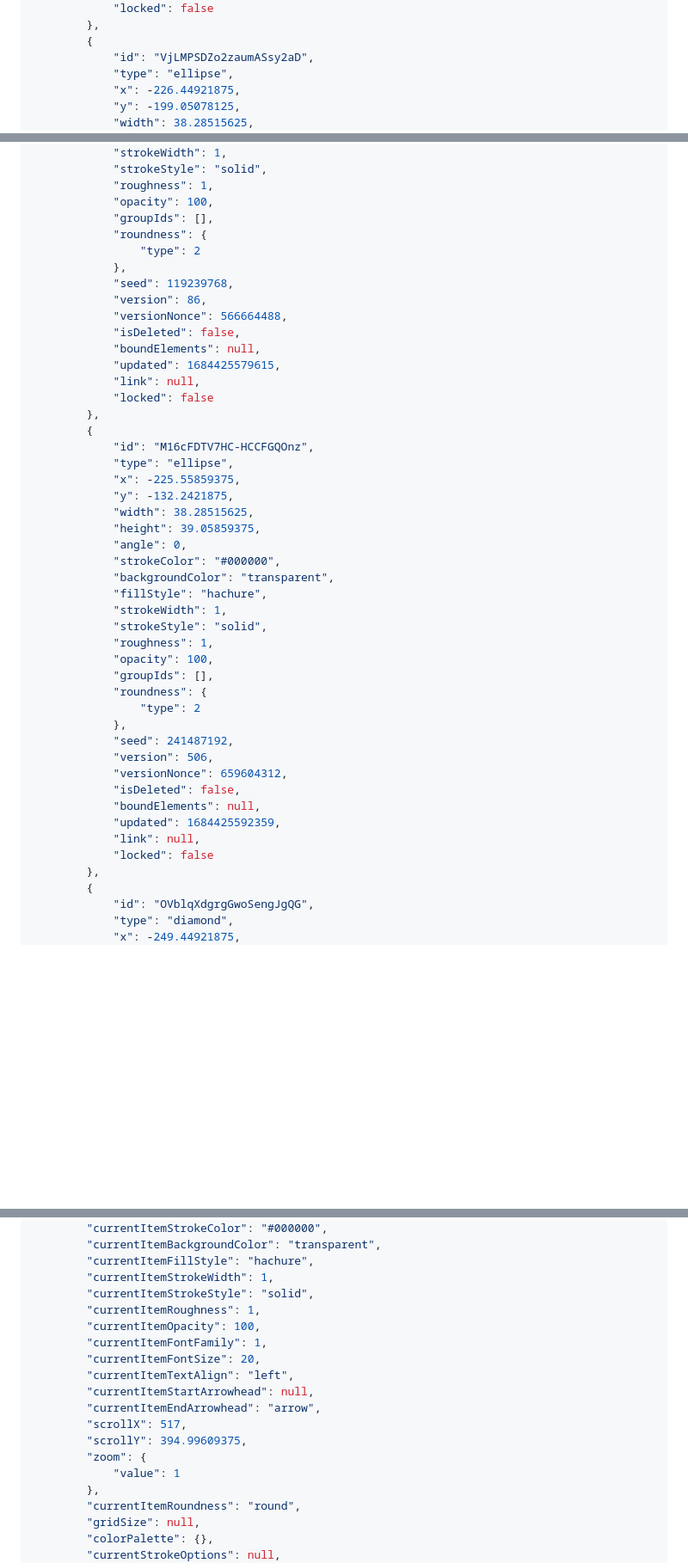
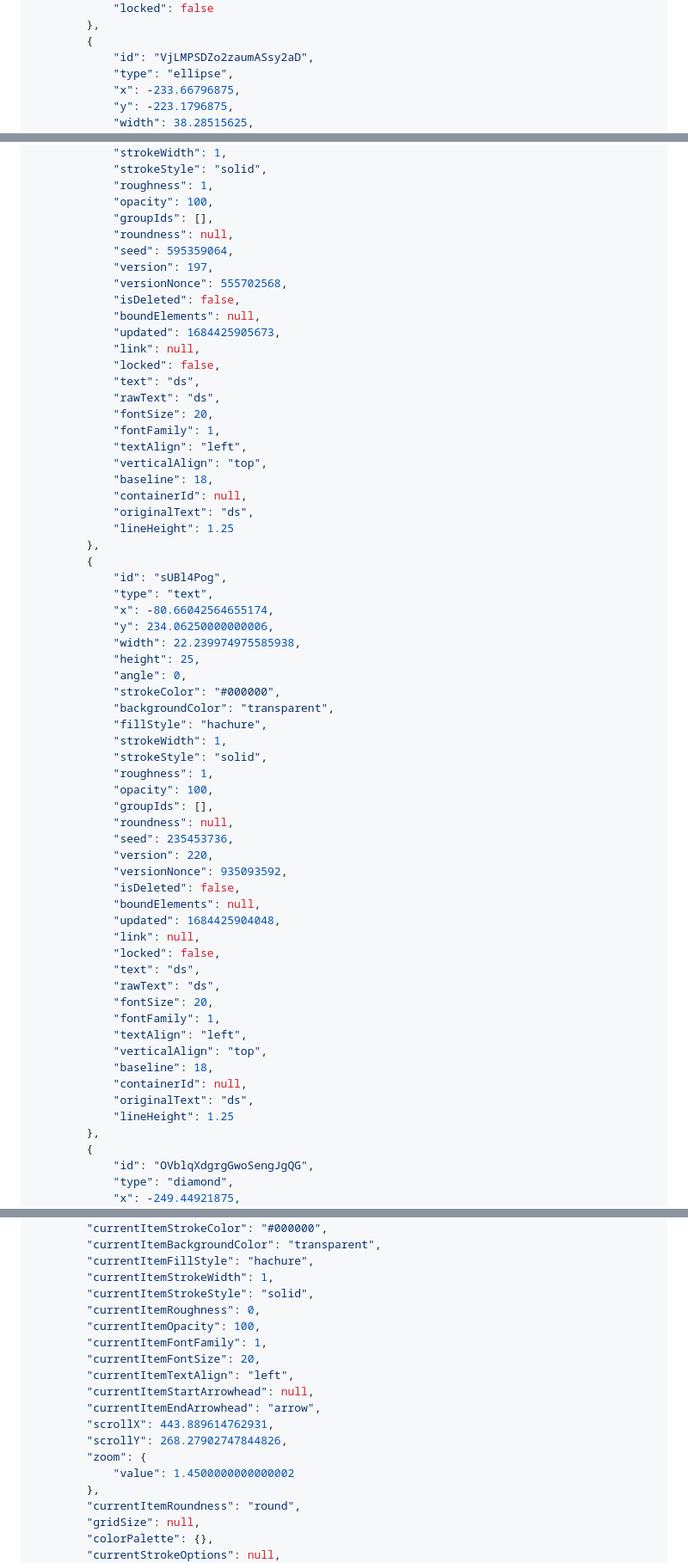
Before and after one commit to alongonen/notes, a Markdown page: 🎨Excalidraw/Drawing 2023-05-18 18.58.59.excalidraw.md, 3 parts joined by grey strips. Shown at 86% size. Drawn GitHub-style; blank space fills up the shorter version.

```diff
--- a/🎨Excalidraw/Drawing 2023-05-18 18.58.59.excalidraw.md
+++ b/🎨Excalidraw/Drawing 2023-05-18 18.58.59.excalidraw.md
@@ -47,7 +51,7 @@ tags: [excalidraw]
 		{
 			"id": "VjLMPSDZo2zaumASsy2aD",
 			"type": "ellipse",
-			"x": -226.44921875,
-			"y": -199.05078125,
+			"x": -233.66796875,
+			"y": -223.1796875,
 			"width": 38.28515625,
 			"height": 39.05859375,
@@ -60,25 +232,33 @@ tags: [excalidraw]
 			"roughness": 1,
 			"opacity": 100,
 			"groupIds": [],
-			"roundness": {
-				"type": 2
-			},
-			"seed": 119239768,
-			"version": 86,
-			"versionNonce": 566664488,
+			"roundness": null,
+			"seed": 595359064,
+			"version": 197,
+			"versionNonce": 555702568,
 			"isDeleted": false,
 			"boundElements": null,
-			"updated": 1684425579615,
+			"updated": 1684425905673,
 			"link": null,
-			"locked": false
+			"locked": false,
+			"text": "ds",
+			"rawText": "ds",
+			"fontSize": 20,
+			"fontFamily": 1,
+			"textAlign": "left",
+			"verticalAlign": "top",
+			"baseline": 18,
+			"containerId": null,
+			"originalText": "ds",
+			"lineHeight": 1.25
 		},
 		{
-			"id": "M16cFDTV7HC-HCCFGQOnz",
-			"type": "ellipse",
-			"x": -225.55859375,
-			"y": -132.2421875,
-			"width": 38.28515625,
-			"height": 39.05859375,
+			"id": "sUBl4Pog",
+			"type": "text",
+			"x": -80.66042564655174,
+			"y": 234.06250000000006,
+			"width": 22.239974975585938,
+			"height": 25,
 			"angle": 0,
 			"strokeColor": "#000000",
 			"backgroundColor": "transparent",
@@ -88,17 +268,25 @@ tags: [excalidraw]
 			"roughness": 1,
 			"opacity": 100,
 			"groupIds": [],
-			"roundness": {
-				"type": 2
-			},
-			"seed": 241487192,
-			"version": 506,
-			"versionNonce": 659604312,
+			"roundness": null,
+			"seed": 235453736,
+			"version": 220,
+			"versionNonce": 935093592,
 			"isDeleted": false,
 			"boundElements": null,
-			"updated": 1684425592359,
+			"updated": 1684425904048,
 			"link": null,
-			"locked": false
+			"locked": false,
+			"text": "ds",
+			"rawText": "ds",
+			"fontSize": 20,
+			"fontFamily": 1,
+			"textAlign": "left",
+			"verticalAlign": "top",
+			"baseline": 18,
+			"containerId": null,
+			"originalText": "ds",
+			"lineHeight": 1.25
 		},
 		{
 			"id": "OVblqXdgrgGwoSengJgQG",
@@ -137,17 +325,17 @@ tags: [excalidraw]
 		"currentItemFillStyle": "hachure",
 		"currentItemStrokeWidth": 1,
 		"currentItemStrokeStyle": "solid",
-		"currentItemRoughness": 1,
+		"currentItemRoughness": 0,
 		"currentItemOpacity": 100,
 		"currentItemFontFamily": 1,
 		"currentItemFontSize": 20,
 		"currentItemTextAlign": "left",
 		"currentItemStartArrowhead": null,
 		"currentItemEndArrowhead": "arrow",
-		"scrollX": 517,
-		"scrollY": 394.99609375,
+		"scrollX": 443.889614762931,
+		"scrollY": 268.27902747844826,
 		"zoom": {
-			"value": 1
+			"value": 1.4500000000000002
 		},
 		"currentItemRoundness": "round",
 		"gridSize": null,
```
Also changed, not shown: other parts of 🎨Excalidraw/Drawing 2023-05-18 18.58.59.excalidraw.md (+172 -0 lines).
